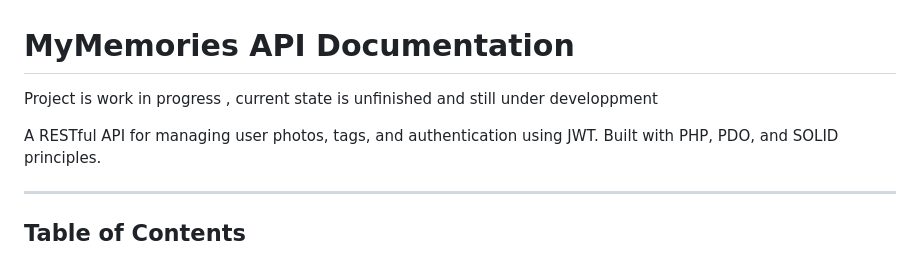
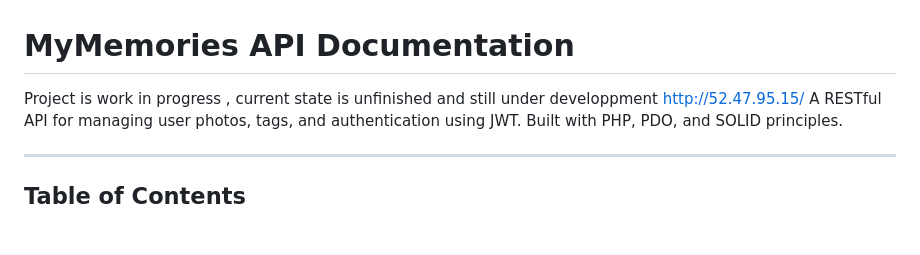
Before and after one commit to farhathaydar7/Haydar_repo, a Markdown page: README.md, the part around the change. Rendered like a GitHub page; blank space fills up the shorter version.

```diff
--- a/README.md
+++ b/README.md
@@ -1,6 +1,6 @@
 # MyMemories API Documentation
 Project is work in progress , current state is unfinished and still under developpment
-
+http://52.47.95.15/
 A RESTful API for managing user photos, tags, and authentication using JWT. Built with PHP, PDO, and SOLID principles.
 
 ---
```
